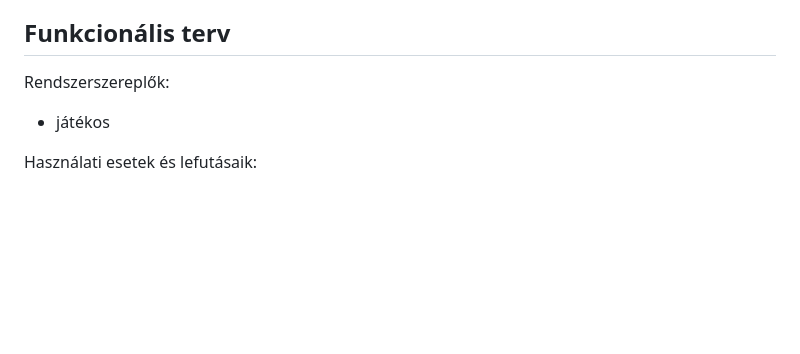
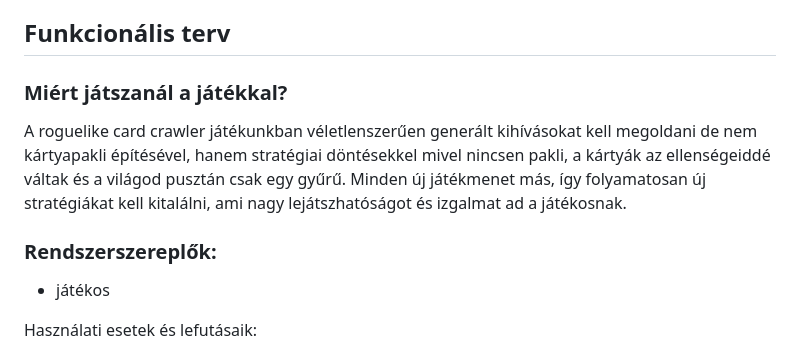
Before and after one commit to dobifanni/SzFM_project_2, a Markdown page: dokumentumok/rendszerterv.md, the part around the change. Drawn GitHub-style; blank space fills up the shorter version.

Commit message:
Miért játsz a játékkal rész
Leírás feltöltése

```diff
--- a/dokumentumok/rendszerterv.md
+++ b/dokumentumok/rendszerterv.md
@@ -48,8 +48,11 @@ A backend a játék logikai és rendszeroldali rétege, amely biztosítja az egy
 A frontend a játék vizuális és interaktív felülete, amelyet a Unity motor jelenít meg. Ide tartozik a főmenü, a játékmező, valamint a kártyák és UI-elemek kezelése. A Unity UI-rendszerét (UGUI) használjuk a felhasználói felület elemeinek megjelenítésére és kezelésére, az animációkhoz pedig a Unity Animation vagy DOTween megoldásokat alkalmazzuk. A frontend és a backend szorosan együttműködik: a backend szolgáltatja a szükséges adatokat és logikát, míg a frontend ezeket látványosan, játékosbarát módon jeleníti meg.
 
 ## Funkcionális terv
+### Miért játszanál a játékkal?
 
-Rendszerszereplők:
+A roguelike card crawler játékunkban véletlenszerűen generált kihívásokat kell megoldani de nem kártyapakli építésével, hanem stratégiai döntésekkel mivel nincsen pakli, a kártyák az ellenségeiddé váltak és a világod pusztán csak egy gyűrű. Minden új játékmenet más, így folyamatosan új stratégiákat kell kitalálni, ami nagy lejátszhatóságot és izgalmat ad a játékosnak.
+
+### Rendszerszereplők:
 
 - játékos
 
```
